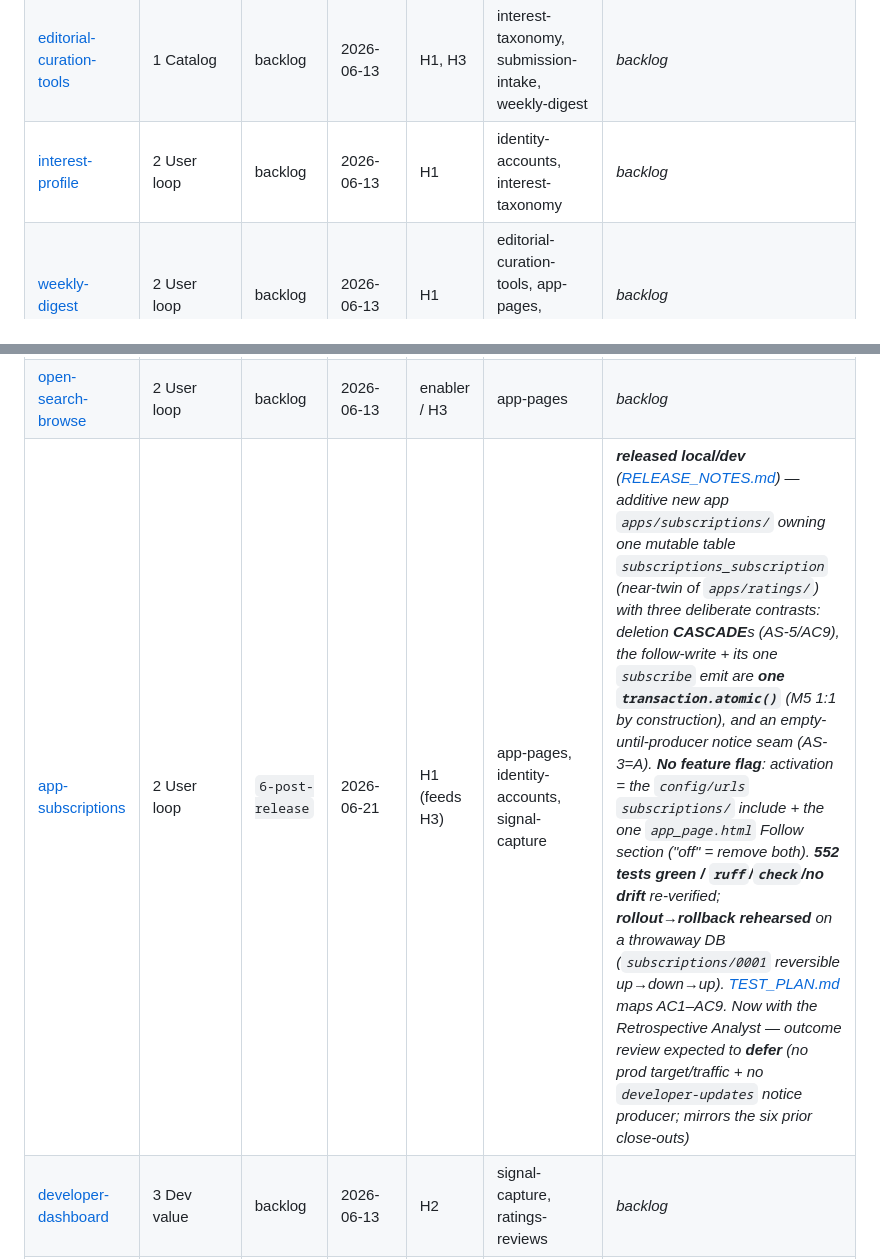
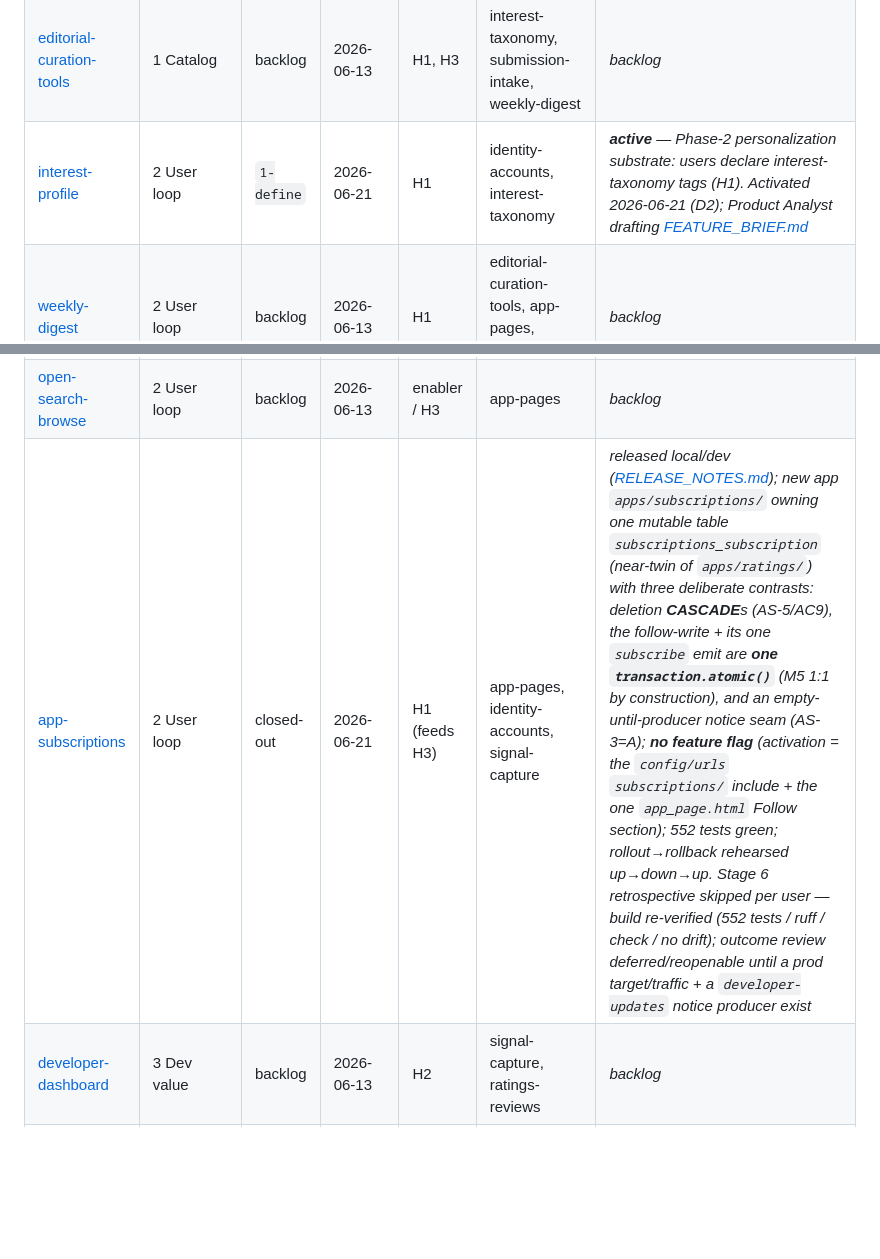
Before and after one commit to ychamel/app-discovery, a Markdown page: features/INDEX.md, 2 parts joined by grey strips. Drawn GitHub-style; blank space fills up the shorter version.

```diff
--- a/features/INDEX.md
+++ b/features/INDEX.md
@@ -27,11 +27,11 @@ is decision **D2** and belongs to the user.
 | [submission-intake](submission-intake/) | 1 Catalog | closed-out | 2026-06-17 | H2 | identity-accounts, interest-taxonomy | _released local/dev (apps/catalog, 315 tests green; rollout→rollback rehearsed); established global D-6 catalogued-app contract; Stage 6 retrospective skipped per user (DN-3 A) — live-metrics/outcome report deferred/reopenable_ |
 | [app-pages](app-pages/) | 1 Catalog | closed-out | 2026-06-20 | H1, H2 | submission-intake | _released local/dev ([RELEASE_NOTES.md](app-pages/RELEASE_NOTES.md); new app `apps/pages/`, pure D-6/D-7 consumer owning no model/migration; 3 thin views + `app_page` template; 417 tests green; rollout→rollback rehearsed — primary rollback = remove the `config/urls` include, zero data migration); first live emitter of D-7 `app_page` impressions (AP-3/4/5); Stage 6 retrospective skipped per user — build re-verified (417 tests / ruff / check / no drift); outcome review deferred/reopenable until a prod target/traffic exists_ |
 | [editorial-curation-tools](editorial-curation-tools/) | 1 Catalog | backlog | 2026-06-13 | H1, H3 | interest-taxonomy, submission-intake, weekly-digest | _backlog_ |
-| [interest-profile](interest-profile/) | 2 User loop | backlog | 2026-06-13 | H1 | identity-accounts, interest-taxonomy | _backlog_ |
+| [interest-profile](interest-profile/) | 2 User loop | `1-define` | 2026-06-21 | H1 | identity-accounts, interest-taxonomy | _**active** — Phase-2 personalization substrate: users declare interest-taxonomy tags (H1). Activated 2026-06-21 (D2); Product Analyst drafting [FEATURE_BRIEF.md](interest-profile/FEATURE_BRIEF.md)_ |
 | [weekly-digest](weekly-digest/) | 2 User loop | backlog | 2026-06-13 | H1 | editorial-curation-tools, app-pages, signal-capture | _backlog_ |
 | [ratings-reviews](ratings-reviews/) | 2 User loop | closed-out | 2026-06-21 | H1, H3 | app-pages, signal-capture | _released local/dev ([RELEASE_NOTES.md](ratings-reviews/RELEASE_NOTES.md); new app `apps/ratings/` owning one mutable table `ratings_rating` + one additive index on signals; established global **D-8** curated-rating gate ("curated = a `DIGEST` impression"); 486 tests green; rollout→rollback rehearsed up→down→up); Stage 6 retrospective skipped per user — build re-verified (486 tests / ruff / check / no drift); outcome review deferred/reopenable until a prod target/traffic + a `DIGEST` emitter exist_ |
 | [open-search-browse](open-search-browse/) | 2 User loop | backlog | 2026-06-13 | enabler / H3 | app-pages | _backlog_ |
-| [app-subscriptions](app-subscriptions/) | 2 User loop | `6-post-release` | 2026-06-21 | H1 (feeds H3) | app-pages, identity-accounts, signal-capture | _**released local/dev** ([RELEASE_NOTES.md](app-subscriptions/RELEASE_NOTES.md)) — additive new app `apps/subscriptions/` owning one mutable table `subscriptions_subscription` (near-twin of `apps/ratings/`) with three deliberate contrasts: deletion **CASCADE**s (AS-5/AC9), the follow-write + its one `subscribe` emit are **one `transaction.atomic()`** (M5 1:1 by construction), and an empty-until-producer notice seam (AS-3=A). **No feature flag**: activation = the `config/urls` `subscriptions/` include + the one `app_page.html` Follow section ("off" = remove both). **552 tests green / `ruff`/`check`/no drift** re-verified; **rollout→rollback rehearsed** on a throwaway DB (`subscriptions/0001` reversible up→down→up). [TEST_PLAN.md](app-subscriptions/TEST_PLAN.md) maps AC1–AC9. Now with the Retrospective Analyst — outcome review expected to **defer** (no prod target/traffic + no `developer-updates` notice producer; mirrors the six prior close-outs)_ |
+| [app-subscriptions](app-subscriptions/) | 2 User loop | closed-out | 2026-06-21 | H1 (feeds H3) | app-pages, identity-accounts, signal-capture | _released local/dev ([RELEASE_NOTES.md](app-subscriptions/RELEASE_NOTES.md)); new app `apps/subscriptions/` owning one mutable table `subscriptions_subscription` (near-twin of `apps/ratings/`) with three deliberate contrasts: deletion **CASCADE**s (AS-5/AC9), the follow-write + its one `subscribe` emit are **one `transaction.atomic()`** (M5 1:1 by construction), and an empty-until-producer notice seam (AS-3=A); **no feature flag** (activation = the `config/urls` `subscriptions/` include + the one `app_page.html` Follow section); 552 tests green; rollout→rollback rehearsed up→down→up. Stage 6 retrospective skipped per user — build re-verified (552 tests / ruff / check / no drift); outcome review deferred/reopenable until a prod target/traffic + a `developer-updates` notice producer exist_ |
 | [developer-dashboard](developer-dashboard/) | 3 Dev value | backlog | 2026-06-13 | H2 | signal-capture, ratings-reviews | _backlog_ |
 | [developer-updates](developer-updates/) | 3 Dev value | backlog | 2026-06-18 | H2 | app-subscriptions, app-pages, signal-capture | _backlog — net-new from signal-capture SC-7/SC-8 (OQ-4): developer-side channel (post updates / early-access / talk to subscribers) — platform as the dev's front page_ |
 
```
Also changed, not shown: CONTROL.md (+24 -27 lines), process/activity-archive.md (+1 -0 lines).
